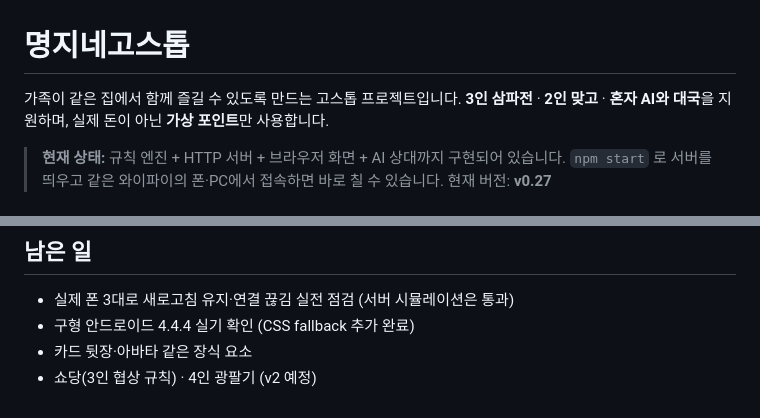
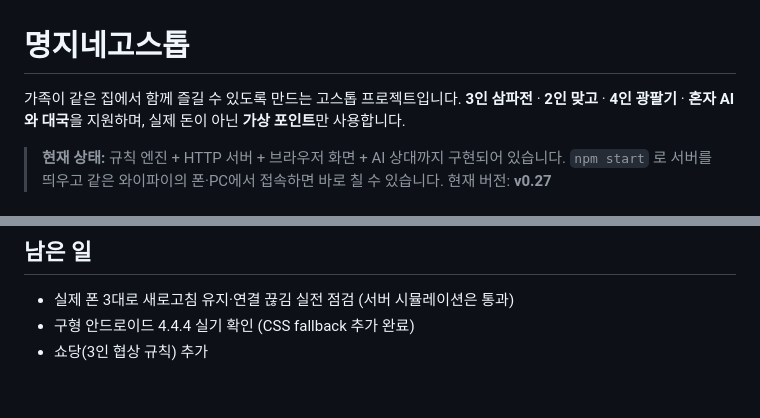
Before and after one commit to Donian-kor/AI_GoStop, a Markdown page: README.md, 2 parts joined by grey strips. GitHub-like rendering.

```diff
--- a/README.md
+++ b/README.md
@@ -1,7 +1,7 @@
 # 명지네고스톱
 
 가족이 같은 집에서 함께 즐길 수 있도록 만드는 고스톱 프로젝트입니다.
-**3인 삼파전** · **2인 맞고** · **혼자 AI와 대국**을 지원하며, 실제 돈이 아닌 **가상 포인트**만 사용합니다.
+**3인 삼파전** · **2인 맞고** · **4인 광팔기** · **혼자 AI와 대국**을 지원하며, 실제 돈이 아닌 **가상 포인트**만 사용합니다.
 
 > **현재 상태:** 규칙 엔진 + HTTP 서버 + 브라우저 화면 + AI 상대까지 구현되어 있습니다.
 > `npm start` 로 서버를 띄우고 같은 와이파이의 폰·PC에서 접속하면 바로 칠 수 있습니다.
@@ -214,5 +223,4 @@ node tools/fetch-assets.js --force
 
 - 실제 폰 3대로 새로고침 유지·연결 끊김 실전 점검 (서버 시뮬레이션은 통과)
 - 구형 안드로이드 4.4.4 실기 확인 (CSS fallback 추가 완료)
-- 카드 뒷장·아바타 같은 장식 요소
-- 쇼당(3인 협상 규칙) · 4인 광팔기 (v2 예정)
+- 쇼당(3인 협상 규칙) 추가
```
Also changed, not shown: other parts of README.md (+17 -8 lines), BENCHMARK.md (+1 -1 lines), gostop-game.md (+46 -23 lines).
